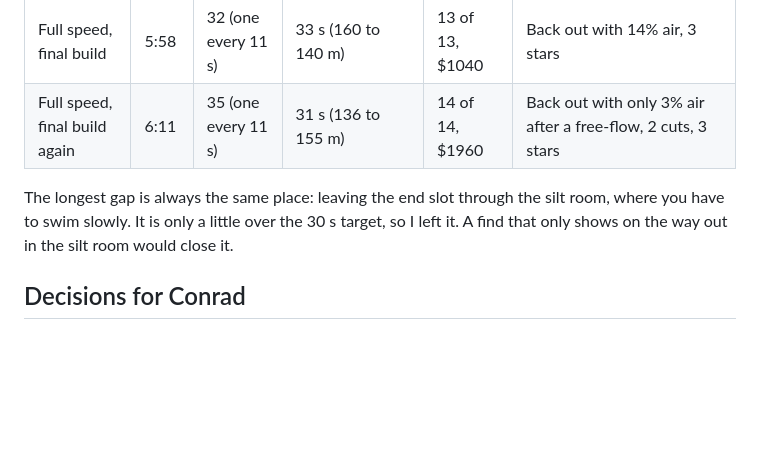
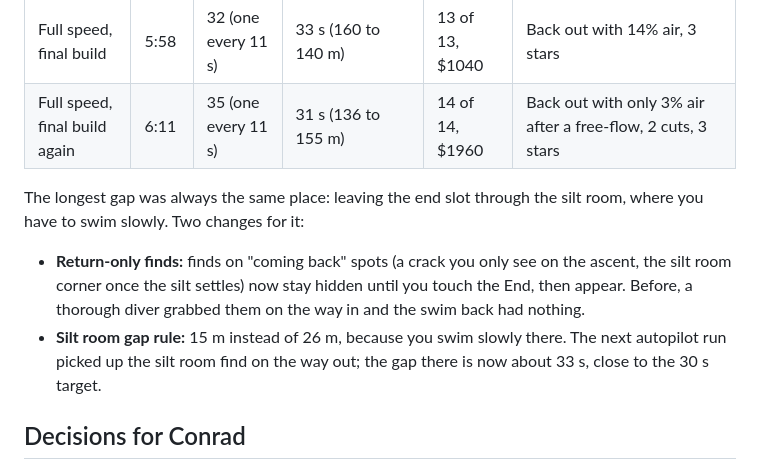
Before and after one commit to ConradSpaudie/cave-dive-game, a Markdown page: Planning/Overnight Build Oct 23.md, the part around the change. GitHub-like rendering; blank space fills up the shorter version.

Commit message:
Overnight note: return-only finds

```diff
--- a/Planning/Overnight Build Oct 23.md
+++ b/Planning/Overnight Build Oct 23.md
@@ -34,7 +34,10 @@ Everything below was compiled on the M5 and tried in Play unless it says otherwi
 | Full speed, final build | 5:58 | 32 (one every 11 s) | 33 s (160 to 140 m) | 13 of 13, $1040 | Back out with 14% air, 3 stars |
 | Full speed, final build again | 6:11 | 35 (one every 11 s) | 31 s (136 to 155 m) | 14 of 14, $1960 | Back out with only 3% air after a free-flow, 2 cuts, 3 stars |
 
-The longest gap is always the same place: leaving the end slot through the silt room, where you have to swim slowly. It is only a little over the 30 s target, so I left it. A find that only shows on the way out in the silt room would close it.
+The longest gap was always the same place: leaving the end slot through the silt room, where you have to swim slowly. Two changes for it:
+- **Return-only finds:** finds on "coming back" spots (a crack you only see on the ascent, the silt room corner once the silt settles) now stay hidden until you touch the End, then appear. Before, a thorough diver grabbed them on the way in and the swim back had nothing.
+- **Silt room gap rule:** 15 m instead of 26 m, because you swim slowly there.
+The next autopilot run picked up the silt room find on the way out; the gap there is now about 33 s, close to the 30 s target.
 
 ## Decisions for Conrad
 1. **Air is too tight for a first dive.** The fast autopilot, which never wastes a kick, came back with 14%, 11% and once only 3% (after a free-flow). A first-time player who stops to look around will drown on the way out. The simplest fix is a bigger starting tank (or a slightly lower breathing rate). The air bell top-up helps but is not enough on its own.
```
